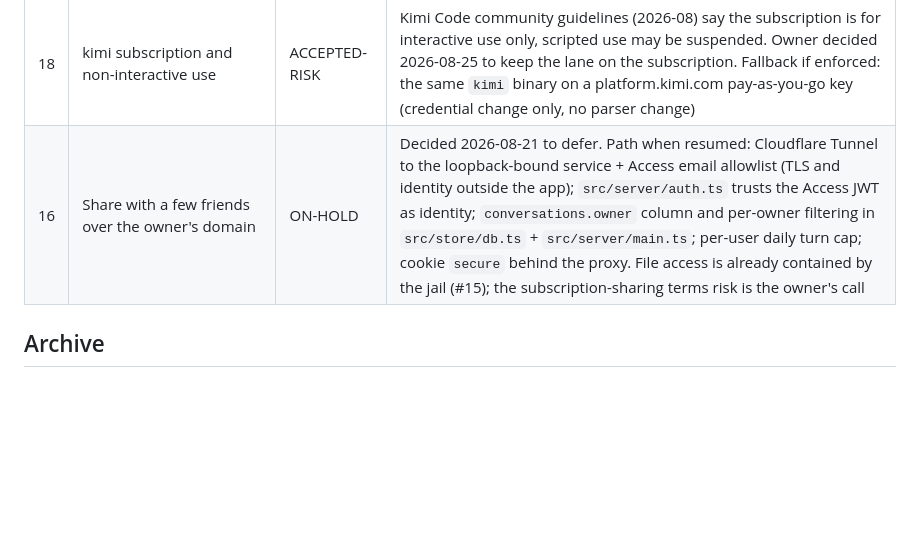
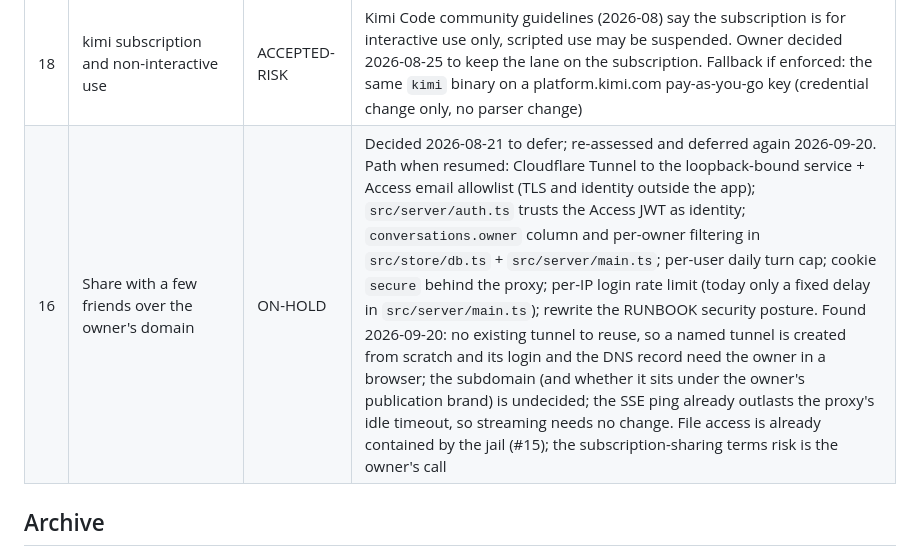
Before and after one commit to oldantique/fusion, a Markdown page: docs/THREADS.md, the part around the change. Rendered like a GitHub page; blank space fills up the shorter version.

Commit message:
THREADS #16: public deployment re-assessed and deferred again; record what the assessment found
The owner asked what going public would take, then chose to wait. The row
already held the design path; it now also holds what was learned today so
the next pass does not redo the survey: nothing to reuse on the tunnel side,
the owner-only steps, the missing login rate limit, and that SSE is fine.

Co-Authored-By: Claude Fable 5.1 <noreply@anthropic.com>
Claude-Session: https://claude.ai/code/session_01Mi2UJZKX3CHKEy7X66sZJ8

```diff
--- a/docs/THREADS.md
+++ b/docs/THREADS.md
@@ -18,7 +18,7 @@ thread moves. Finished threads go to Archive with a one-line outcome — never d
 | 14 | "Unfused" answer: confirm or re-synthesise before it is replayed as history | OPEN | v2; today it enters history like any answer (consistency argument in `docs/DESIGN.md`) — a "Retry synthesis" button is the likely shape |
 | 17 | `claude -p` will default to `--bare` in a future release (bare mode never reads OAuth) | WATCH | Anthropic's headless docs say so (2026-08); `npm run check-updates --help-diff` after every claude upgrade; if the default flips, pass the opposite flag explicitly or the lane dies with an API-key demand |
 | 18 | kimi subscription and non-interactive use | ACCEPTED-RISK | Kimi Code community guidelines (2026-08) say the subscription is for interactive use only, scripted use may be suspended. Owner decided 2026-08-25 to keep the lane on the subscription. Fallback if enforced: the same `kimi` binary on a platform.kimi.com pay-as-you-go key (credential change only, no parser change) |
-| 16 | Share with a few friends over the owner's domain | ON-HOLD | Decided 2026-08-21 to defer. Path when resumed: Cloudflare Tunnel to the loopback-bound service + Access email allowlist (TLS and identity outside the app); `src/server/auth.ts` trusts the Access JWT as identity; `conversations.owner` column and per-owner filtering in `src/store/db.ts` + `src/server/main.ts`; per-user daily turn cap; cookie `secure` behind the proxy. File access is already contained by the jail (#15); the subscription-sharing terms risk is the owner's call |
+| 16 | Share with a few friends over the owner's domain | ON-HOLD | Decided 2026-08-21 to defer; re-assessed and deferred again 2026-09-20. Path when resumed: Cloudflare Tunnel to the loopback-bound service + Access email allowlist (TLS and identity outside the app); `src/server/auth.ts` trusts the Access JWT as identity; `conversations.owner` column and per-owner filtering in `src/store/db.ts` + `src/server/main.ts`; per-user daily turn cap; cookie `secure` behind the proxy; per-IP login rate limit (today only a fixed delay in `src/server/main.ts`); rewrite the RUNBOOK security posture. Found 2026-09-20: no existing tunnel to reuse, so a named tunnel is created from scratch and its login and the DNS record need the owner in a browser; the subdomain (and whether it sits under the owner's publication brand) is undecided; the SSE ping already outlasts the proxy's idle timeout, so streaming needs no change. File access is already contained by the jail (#15); the subscription-sharing terms risk is the owner's call |
 
 ## Archive
 
```
